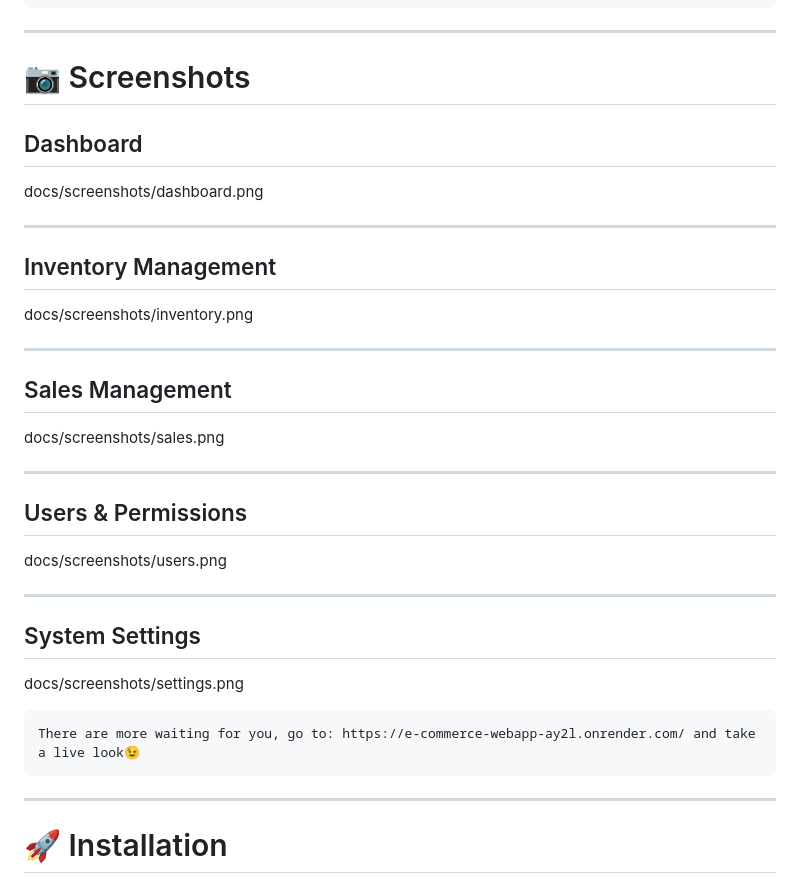
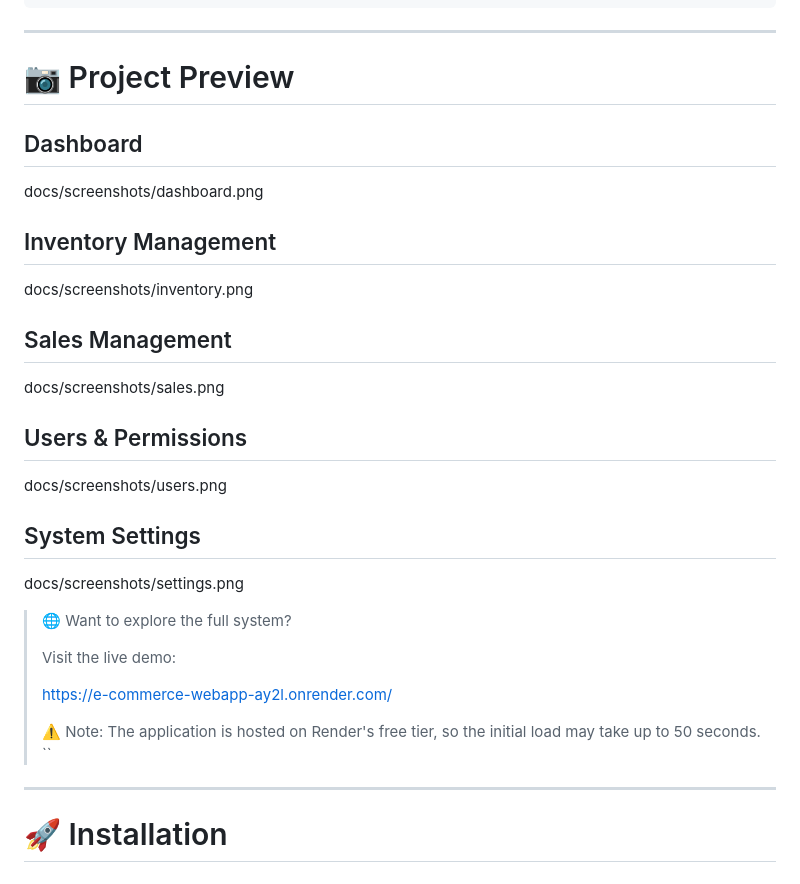
Before and after one commit to Kerolosnady1/E-Commerce_WebApp, a Markdown page: README.md, the part around the change. Rendered like a GitHub page.

Commit message:
Revise README for project preview and demo link
Updated section titles and added a live demo note.

````diff
--- a/README.md
+++ b/README.md
@@ -129,39 +129,36 @@ E-Commerce_WebApp/
 
 ---
 
-# 📷 Screenshots
+# 📷 Project Preview
 
 ## Dashboard
 
 docs/screenshots/dashboard.png
 
----
-
 ## Inventory Management
 
 docs/screenshots/inventory.png
-
----
 
 ## Sales Management
 
 docs/screenshots/sales.png
 
----
-
 ## Users & Permissions
 
 docs/screenshots/users.png
-
----
 
 ## System Settings
 
 docs/screenshots/settings.png
 
-```text
-There are more waiting for you, go to: https://e-commerce-webapp-ay2l.onrender.com/ and take a live look😉
-```
+> 🌐 Want to explore the full system?
+>
+> Visit the live demo:
+>
+> https://e-commerce-webapp-ay2l.onrender.com/
+>
+> ⚠️ Note: The application is hosted on Render's free tier, so the initial load may take up to 50 seconds.
+``
 
 ---
 
````
